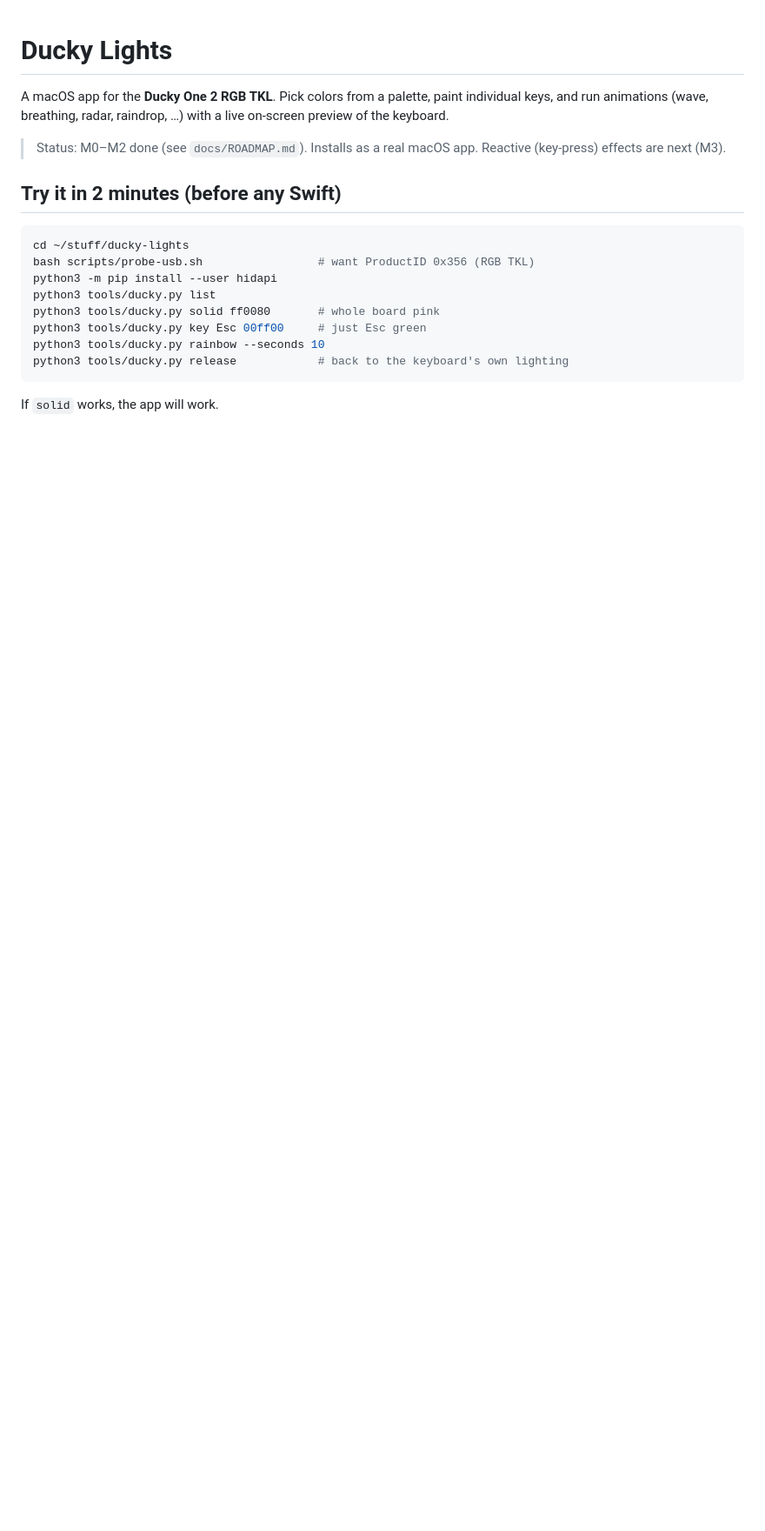
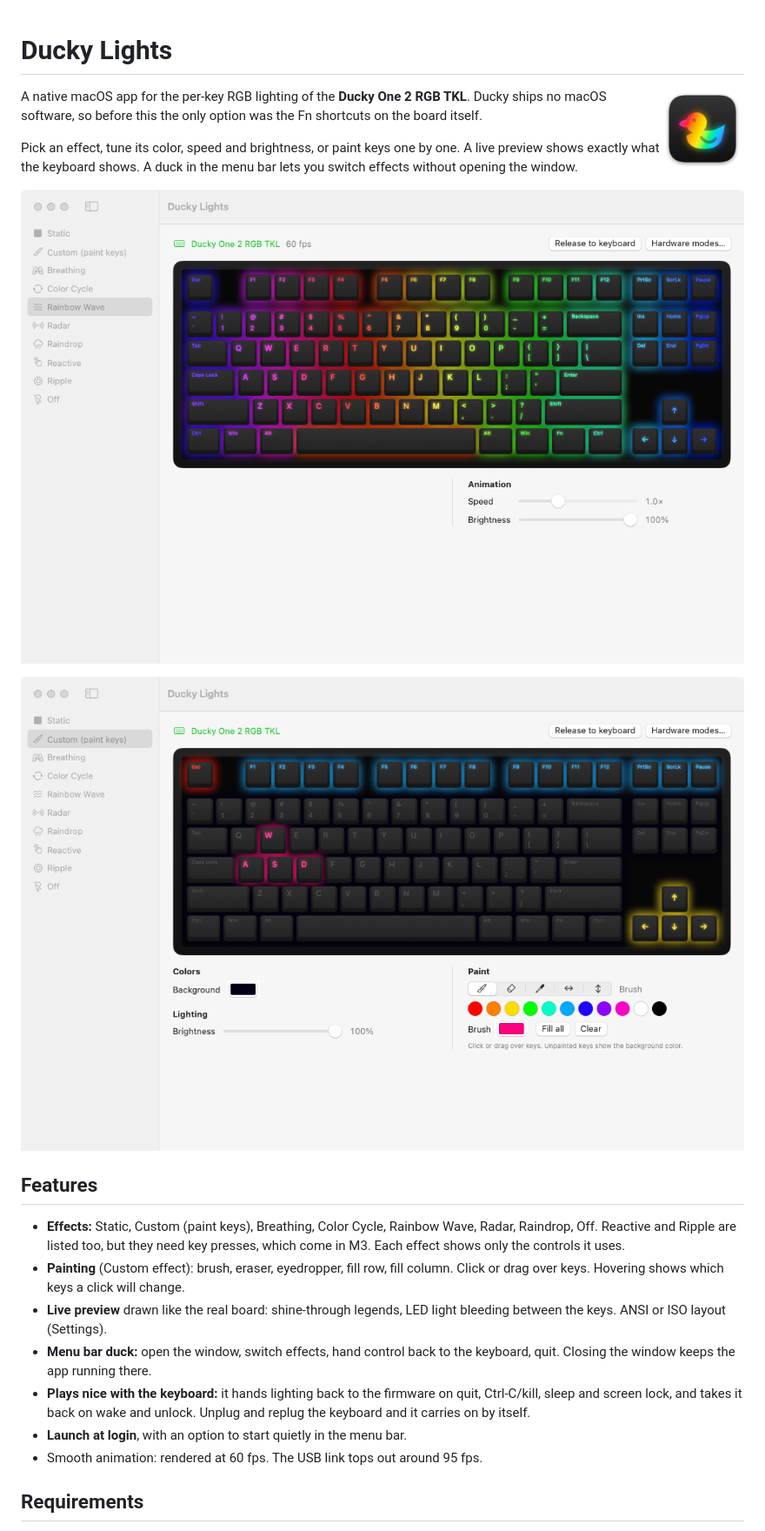
Before and after one commit to glebovsky/ducky-lights, a Markdown page: README.md, the part around one of its changes. Shown at 87% size. Drawn GitHub-style; pictures changed too: docs/images/app-custom.png (added), docs/images/app-wave.png (added); blank space fills up the shorter version.

Commit message:
README: rewrite to current state, add screenshots
- --screenshots <dir> renders the real window offscreen (no Screen Recording needed)
- CLAUDE.md: keep README current with each change

````diff
--- a/README.md
+++ b/README.md
@@ -1,20 +1,24 @@
 # Ducky Lights
 
-A macOS app for the **Ducky One 2 RGB TKL**. Pick colors from a palette, paint individual keys, and run animations (wave, breathing, radar, raindrop, …) with a live on-screen preview of the keyboard.
+<img src="Resources/AppIcon-1024.png" width="96" align="right" alt="App icon: a rainbow-lit duck">
 
-> Status: M0–M2 done (see `docs/ROADMAP.md`). Installs as a real macOS app. Reactive (key-press) effects are next (M3).
+A native macOS app for the per-key RGB lighting of the **Ducky One 2 RGB TKL**. Ducky ships no macOS software, so before this the only option was the Fn shortcuts on the board itself.
 
-## Try it in 2 minutes (before any Swift)
+Pick an effect, tune its color, speed and brightness, or paint keys one by one. A live preview shows exactly what the keyboard shows. A duck in the menu bar lets you switch effects without opening the window.
 
-```bash
-cd ~/stuff/ducky-lights
-bash scripts/probe-usb.sh                 # want ProductID 0x356 (RGB TKL)
-python3 -m pip install --user hidapi
-python3 tools/ducky.py list
-python3 tools/ducky.py solid ff0080       # whole board pink
-python3 tools/ducky.py key Esc 00ff00     # just Esc green
-python3 tools/ducky.py rainbow --seconds 10
-python3 tools/ducky.py release            # back to the keyboard's own lighting
-```
+![Rainbow Wave, with the live preview of the board](docs/images/app-wave.png)
 
-If `solid` works, the app will work.
+![Custom effect: painting individual keys](docs/images/app-custom.png)
+
+## Features
+
+- **Effects:** Static, Custom (paint keys), Breathing, Color Cycle, Rainbow Wave, Radar, Raindrop, Off. Reactive and Ripple are listed too, but they need key presses, which come in M3. Each effect shows only the controls it uses.
+- **Painting** (Custom effect): brush, eraser, eyedropper, fill row, fill column. Click or drag over keys. Hovering shows which keys a click will change.
+- **Live preview** drawn like the real board: shine-through legends, LED light bleeding between the keys. ANSI or ISO layout (Settings).
+- **Menu bar duck:** open the window, switch effects, hand control back to the keyboard, quit. Closing the window keeps the app running there.
+- **Plays nice with the keyboard:** it hands lighting back to the firmware on quit, Ctrl-C/kill, sleep and screen lock, and takes it back on wake and unlock. Unplug and replug the keyboard and it carries on by itself.
+- **Launch at login**, with an option to start quietly in the menu bar.
+- Smooth animation: rendered at 60 fps. The USB link tops out around 95 fps.
+
+## Requirements
+
````
Also changed, not shown: other parts of README.md (+48 -13 lines), CLAUDE.md (+1 -0 lines), 2 other files.
